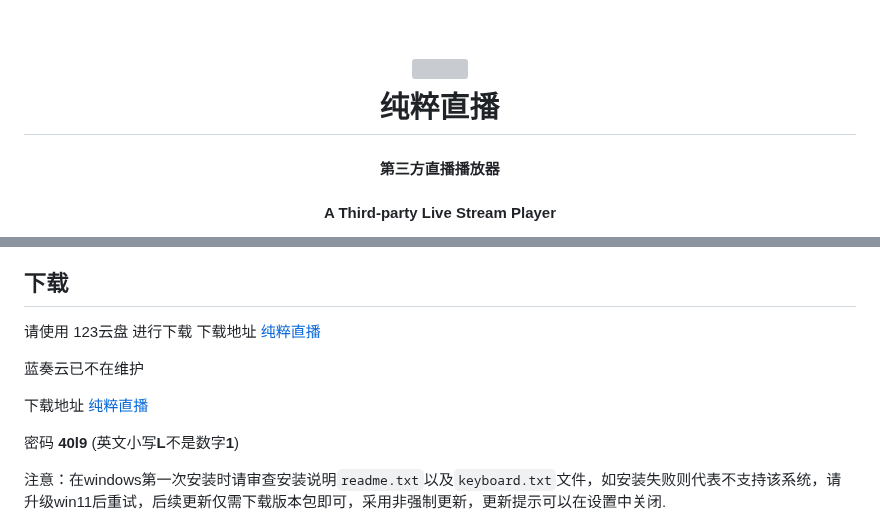
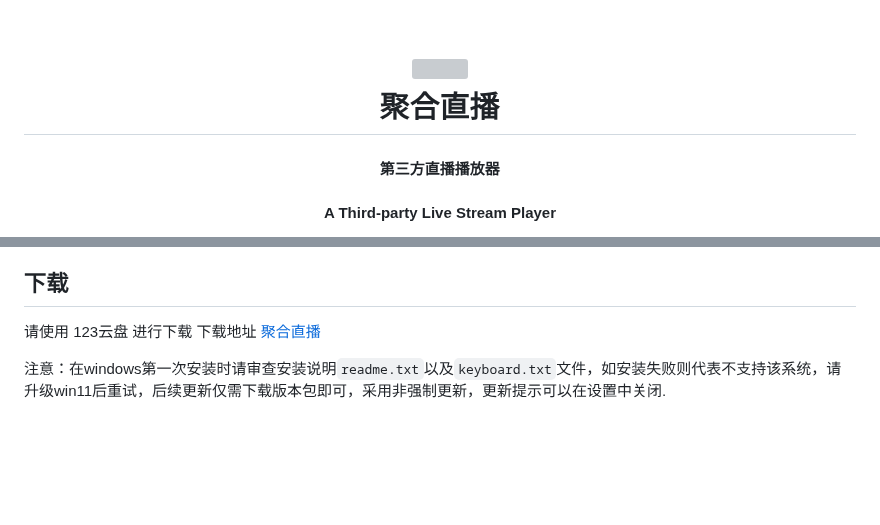
Before and after one commit to viva749/pure_live-1, a Markdown page: README.md, 2 parts joined by grey strips. Rendered like a GitHub page; blank space fills up the shorter version; grey boxes are pictures that could not be loaded.

```diff
--- a/README.md
+++ b/README.md
@@ -3,7 +3,7 @@
   <br>
   <img src="https://github.com/liuchuancong/pure_live/blob/master/assets/icons/icon.png" width="150"/>
   <br>
-  纯粹直播
+  聚合直播
   <br>
 </h1>
 <h4 align="center">第三方直播播放器</h4>
@@ -34,13 +34,8 @@
 ## 下载
 
 请使用 123云盘 进行下载
-下载地址 [纯粹直播](https://www.123pan.com/s/Jucxjv-NwYYd.html)
+下载地址 [聚合直播](https://www.123pan.com/s/Jucxjv-NwYYd.html)
 
-蓝奏云已不在维护
-
-下载地址 [纯粹直播](https://wwvr.lanzouw.com/b01f6rqab)
-
-密码 **40l9** (英文小写**L**不是数字**1**)
 
 注意：在windows第一次安装时请审查安装说明`readme.txt`以及`keyboard.txt`文件，如安装失败则代表不支持该系统，请升级win11后重试，后续更新仅需下载版本包即可，采用非强制更新，更新提示可以在设置中关闭.
 
```
